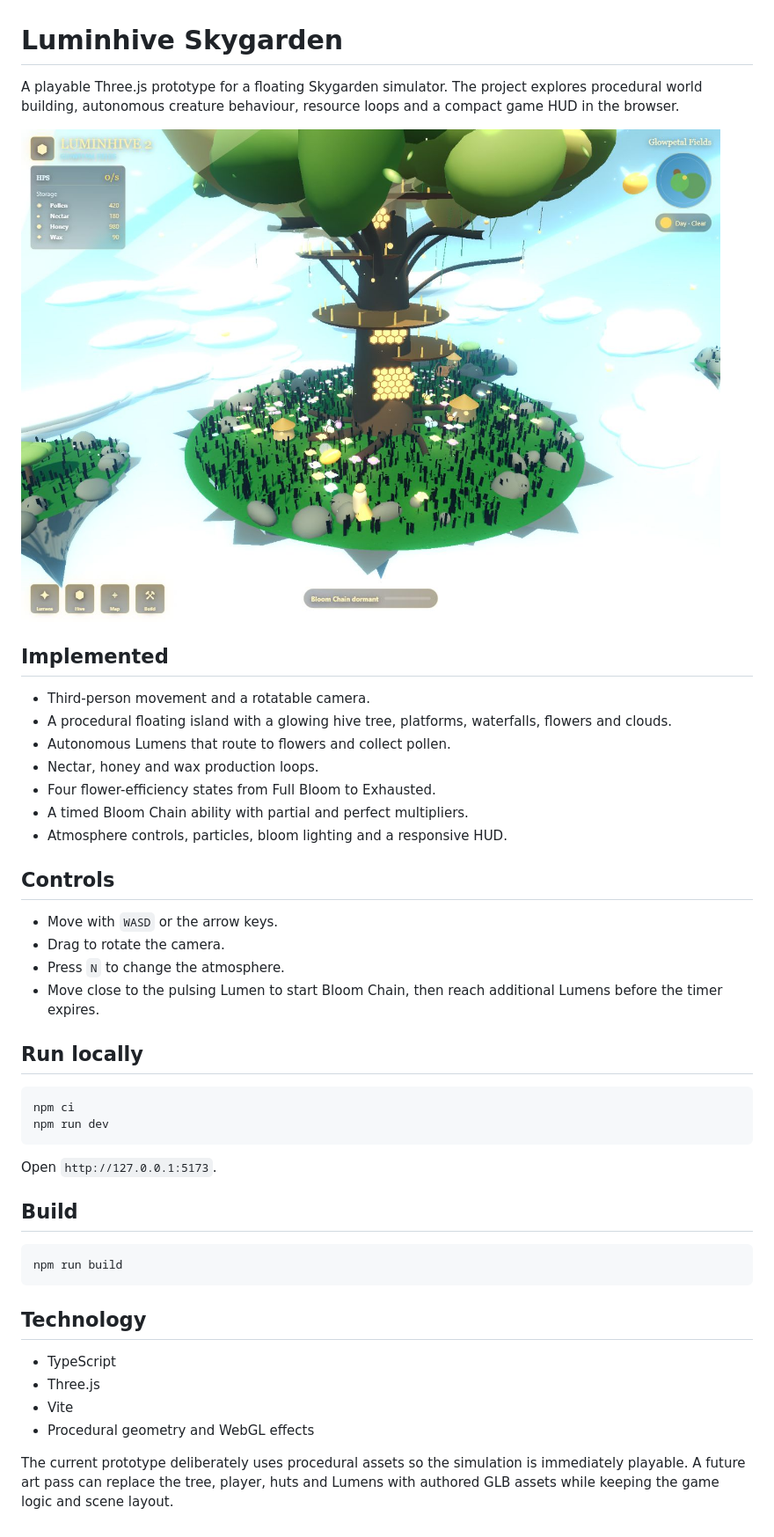
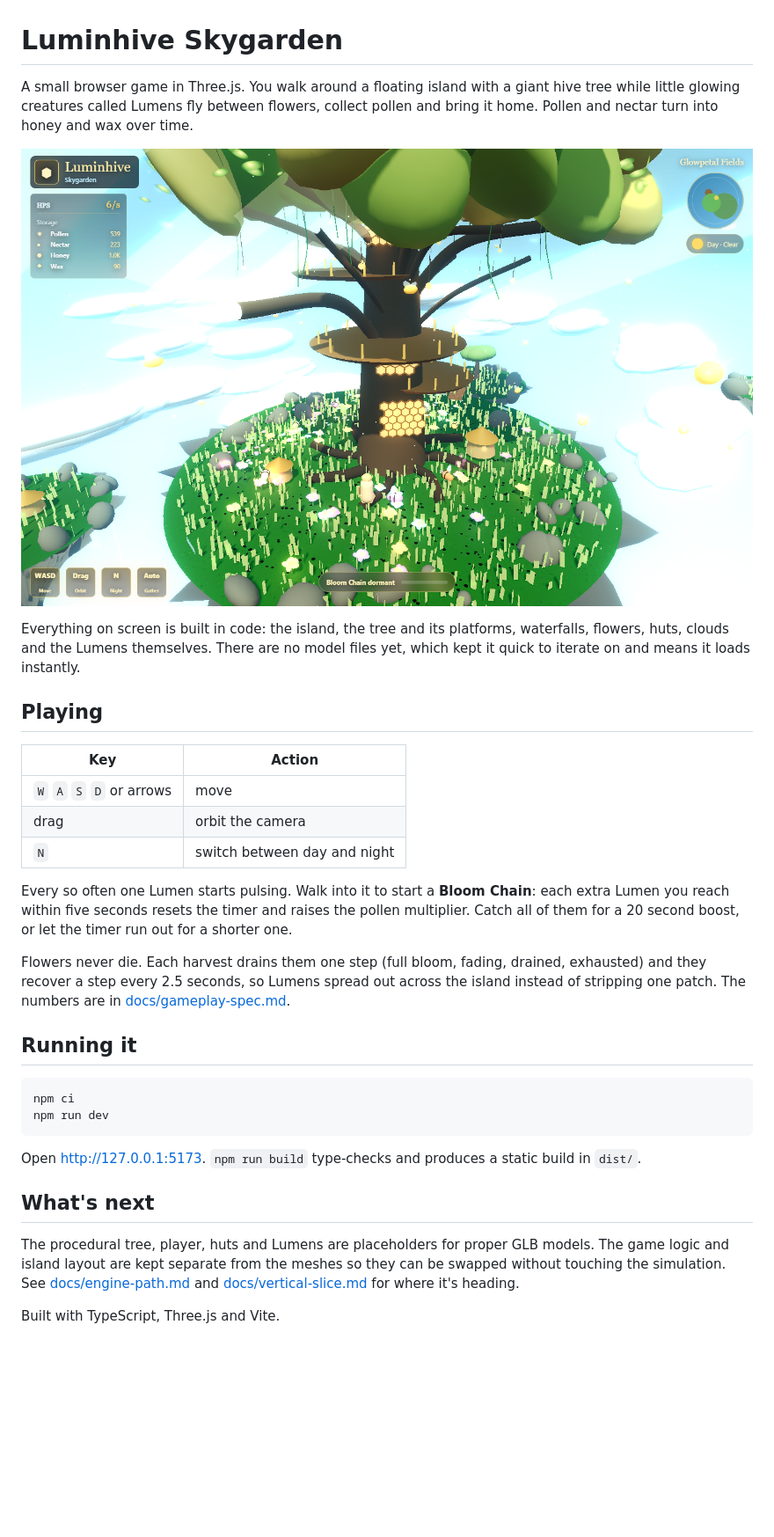
Before and after one commit to Tigerstar07/luminhive-skygarden, a Markdown page: README.md, the part around the change printed below. Shown: that part at 88% size. GitHub-like rendering; pictures changed too: docs/playtest-screenshot.png; blank space fills up the shorter version.

Commit message:
Make the HUD title readable and rewrite the README
The pale "LUMINHIVE 2" title sat straight on the bright sky and was
close to invisible in daylight. It now sits on a dark plate, reads
"Luminhive / Skygarden" to match the repo, and drops the spaced caps.

README rewritten to explain how the game actually plays, with a fresh
screenshot. Doc titles no longer mention "Luminhive 2".

````diff
--- a/README.md
+++ b/README.md
@@ -1,4 +1,4 @@
 # Luminhive Skygarden
 
-A playable Three.js prototype for a floating Skygarden simulator. The project explores procedural world building, autonomous creature behaviour, resource loops and a compact game HUD in the browser.
+A small browser game in Three.js. You walk around a floating island with a giant hive tree while little glowing creatures called Lumens fly between flowers, collect pollen and bring it home. Pollen and nectar turn into honey and wax over time.
 
@@ -6,41 +6,29 @@ A playable Three.js prototype for a floating Skygarden simulator. The project ex
 
-## Implemented
+Everything on screen is built in code: the island, the tree and its platforms, waterfalls, flowers, huts, clouds and the Lumens themselves. There are no model files yet, which kept it quick to iterate on and means it loads instantly.
 
-- Third-person movement and a rotatable camera.
-- A procedural floating island with a glowing hive tree, platforms, waterfalls, flowers and clouds.
-- Autonomous Lumens that route to flowers and collect pollen.
-- Nectar, honey and wax production loops.
-- Four flower-efficiency states from Full Bloom to Exhausted.
-- A timed Bloom Chain ability with partial and perfect multipliers.
-- Atmosphere controls, particles, bloom lighting and a responsive HUD.
+## Playing
 
-## Controls
+| Key | Action |
+| --- | --- |
+| `W` `A` `S` `D` or arrows | move |
+| drag | orbit the camera |
+| `N` | switch between day and night |
 
-- Move with `WASD` or the arrow keys.
-- Drag to rotate the camera.
-- Press `N` to change the atmosphere.
-- Move close to the pulsing Lumen to start Bloom Chain, then reach additional Lumens before the timer expires.
+Every so often one Lumen starts pulsing. Walk into it to start a **Bloom Chain**: each extra Lumen you reach within five seconds resets the timer and raises the pollen multiplier. Catch all of them for a 20 second boost, or let the timer run out for a shorter one.
 
-## Run locally
+Flowers never die. Each harvest drains them one step (full bloom, fading, drained, exhausted) and they recover a step every 2.5 seconds, so Lumens spread out across the island instead of stripping one patch. The numbers are in [docs/gameplay-spec.md](docs/gameplay-spec.md).
+
+## Running it
 
 ```bash
 npm ci
 npm run dev
 ```
 
-Open `http://127.0.0.1:5173`.
+Open http://127.0.0.1:5173. `npm run build` type-checks and produces a static build in `dist/`.
 
-## Build
+## What's next
 
-```bash
-npm run build
-```
+The procedural tree, player, huts and Lumens are placeholders for proper GLB models. The game logic and island layout are kept separate from the meshes so they can be swapped without touching the simulation. See [docs/engine-path.md](docs/engine-path.md) and [docs/vertical-slice.md](docs/vertical-slice.md) for where it's heading.
 
-## Technology
-
-- TypeScript
-- Three.js
-- Vite
-- Procedural geometry and WebGL effects
-
-The current prototype deliberately uses procedural assets so the simulation is immediately playable. A future art pass can replace the tree, player, huts and Lumens with authored GLB assets while keeping the game logic and scene layout.
+Built with TypeScript, Three.js and Vite.
````
Also changed, not shown: other parts of README.md (+1 -1 lines), docs/gameplay-spec.md (+1 -1 lines), docs/vertical-slice.md (+2 -2 lines), 3 other files.
